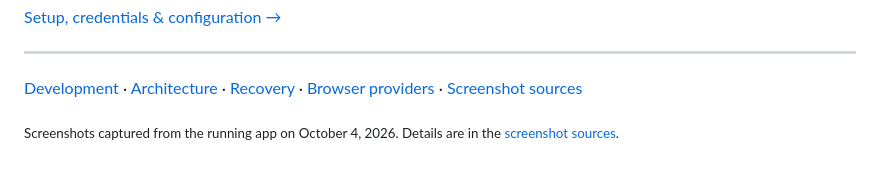
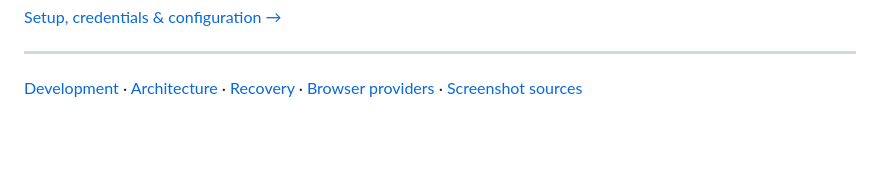
Before and after one commit to ArchiveBox/browser-session-autohealer, a Markdown page: README.md, the part around the change. Rendered like a GitHub page; blank space fills up the shorter version.

Commit message:
Remove unnecessary line break in README.md

```diff
--- a/README.md
+++ b/README.md
@@ -156,5 +156,3 @@ uv run plain accounts worker
 ---
 
 [Development](docs/development.md) · [Architecture](docs/architecture.md) · [Recovery](docs/login-recovery.md) · [Browser providers](docs/providers.md) · [Screenshot sources](docs/images/README.md)
-
-<sub>Screenshots captured from the running app on October 4, 2026. Details are in the <a href="docs/images/README.md">screenshot sources</a>.</sub>
```
